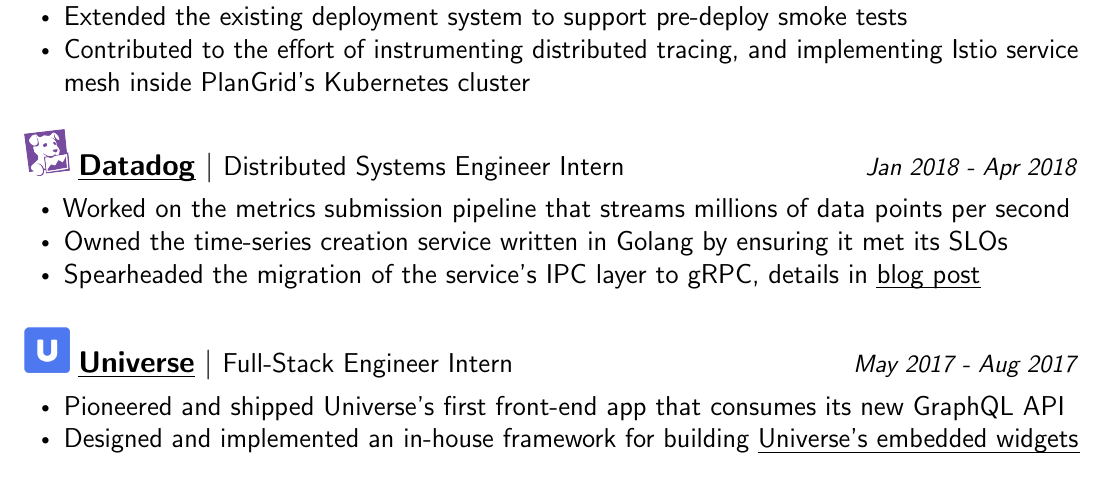
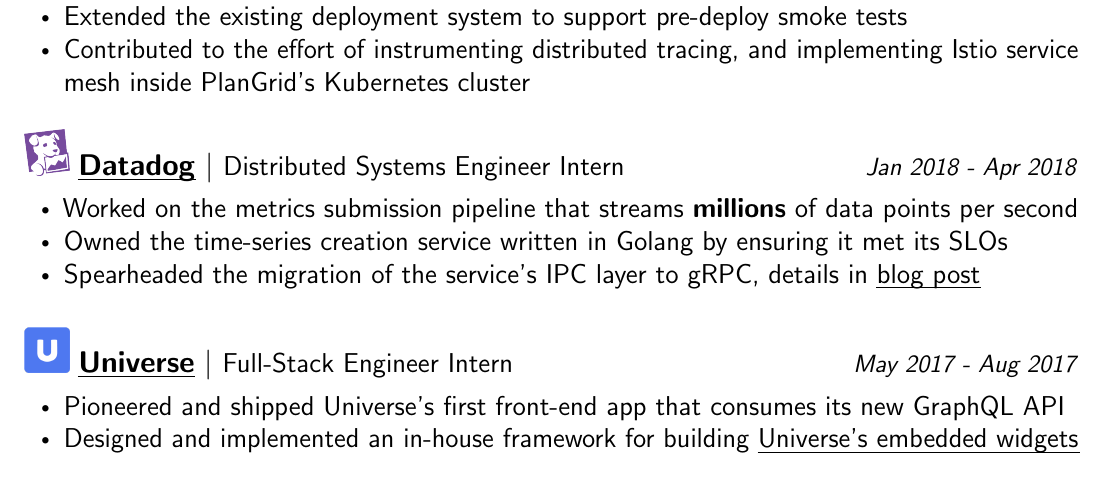
Before and after one commit to lpan/resume, a LaTeX CV (resume.tex): part of the page, cut so that both start at the same text. Compiled offline with pdfLaTeX.

Commit message:
highlight millions

```diff
--- a/resume.tex
+++ b/resume.tex
@@ -93,7 +93,7 @@
 {\hfill \footnotesize \textit{Jan 2018 - Apr 2018}}
 \begin{itemize}[noitemsep,leftmargin=20pt,label=\raisebox{0.25ex}{\tiny$\bullet$},topsep=5pt]
   \small
-  \item Worked on the metrics submission pipeline that streams millions of data
+  \item Worked on the metrics submission pipeline that streams \textbf{millions} of data
     points per second
   \item Owned the time-series creation service written in Golang by ensuring it
     met its SLOs
```
Also changed, not shown: resume.pdf.
